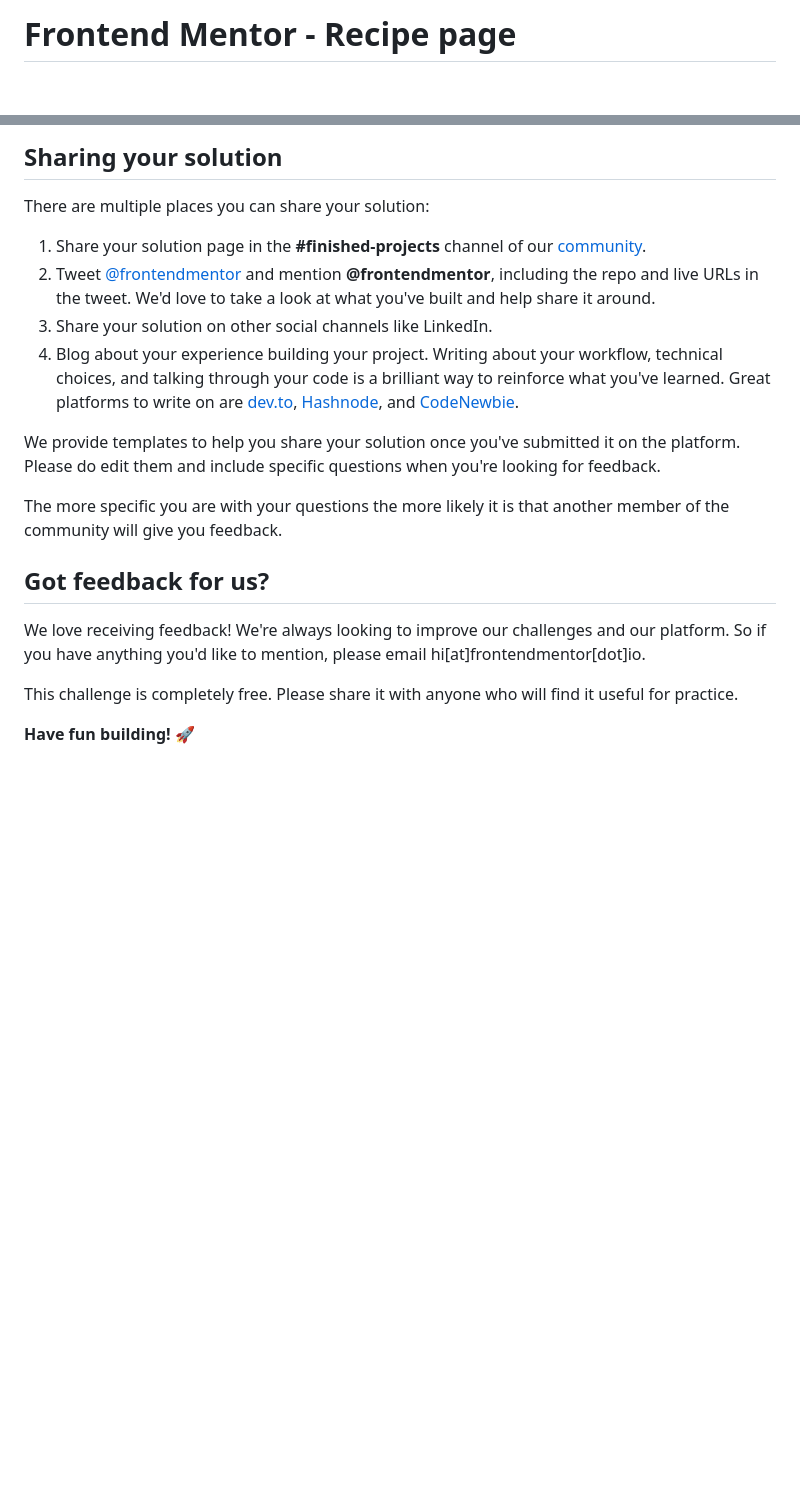
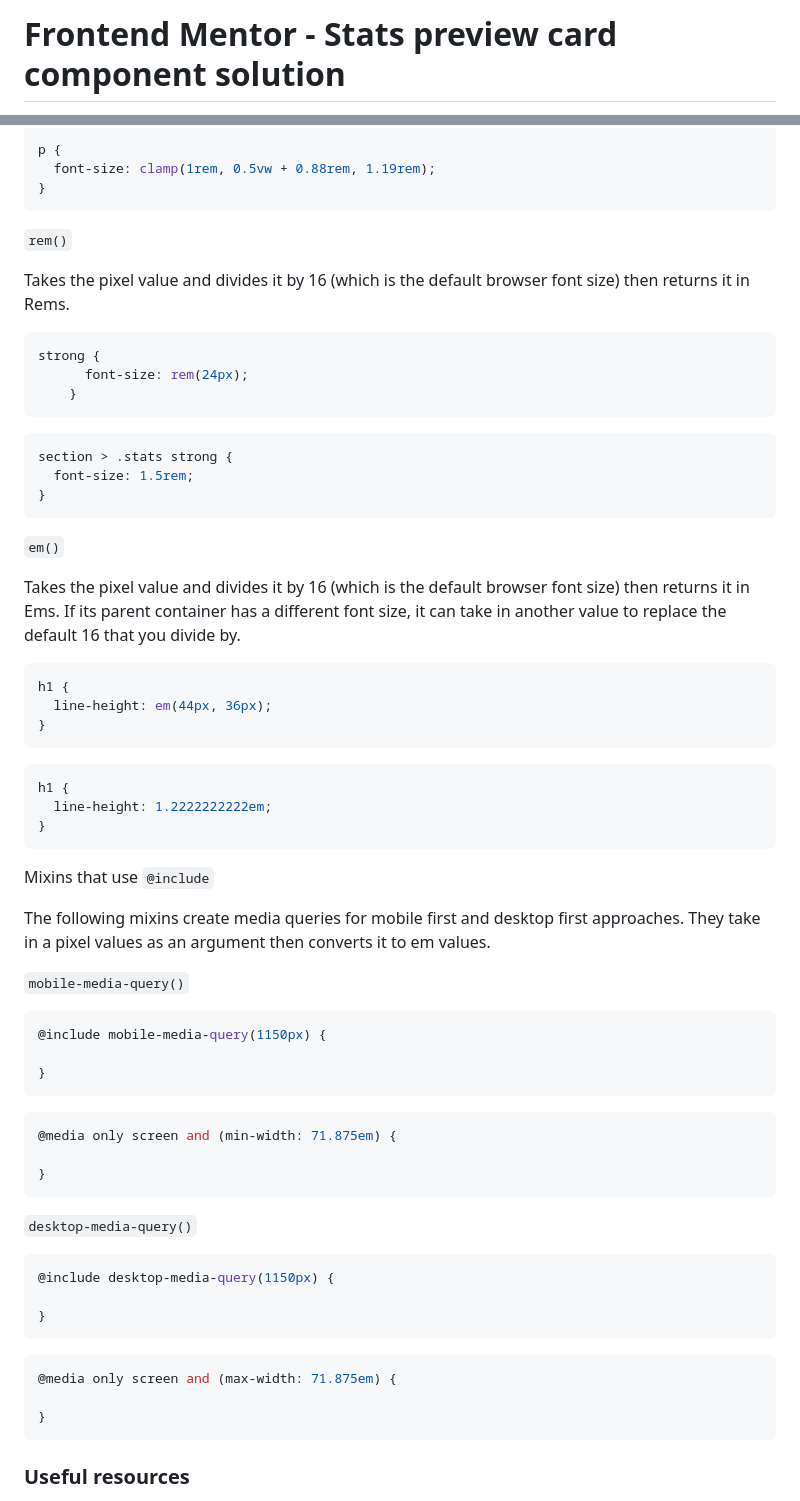
Before and after one commit to Negligence/recipe-page, a Markdown page: README.md, 2 parts joined by grey strips. GitHub-like rendering; blank space fills up the shorter version.

````diff
--- a/README.md
+++ b/README.md
@@ -1,2 +1,2 @@
-# Frontend Mentor - Recipe page
+# Frontend Mentor - Stats preview card component solution
 
@@ -69,21 +85,70 @@ Remember, if you're looking for feedback on your solution, be sure to ask questi
 
-## Sharing your solution
+```css
+p {
+  font-size: clamp(1rem, 0.5vw + 0.88rem, 1.19rem);
+}
+```
 
-There are multiple places you can share your solution:
+```rem()```
 
-1. Share your solution page in the **#finished-projects** channel of our [community](https://www.frontendmentor.io/community).
-2. Tweet [@frontendmentor](https://twitter.com/frontendmentor) and mention **@frontendmentor**, including the repo and live URLs in the tweet. We'd love to take a look at what you've built and help share it around.
-3. Share your solution on other social channels like LinkedIn.
-4. Blog about your experience building your project. Writing about your workflow, technical choices, and talking through your code is a brilliant way to reinforce what you've learned. Great platforms to write on are [dev.to](https://dev.to/), [Hashnode](https://hashnode.com/), and [CodeNewbie](https://community.codenewbie.org/).
+Takes the pixel value and divides it by 16 (which is the default browser font size) then returns it in Rems.
 
-We provide templates to help you share your solution once you've submitted it on the platform. Please do edit them and include specific questions when you're looking for feedback.
+```css
+strong {
+      font-size: rem(24px);
+    }
+```
+```css
+section > .stats strong {
+  font-size: 1.5rem;
+}
+```
 
-The more specific you are with your questions the more likely it is that another member of the community will give you feedback.
+```em()```
 
-## Got feedback for us?
+Takes the pixel value and divides it by 16 (which is the default browser font size) then returns it in Ems. If its parent container has a different font size, it can take in another value to replace the default 16 that you divide by.
 
-We love receiving feedback! We're always looking to improve our challenges and our platform. So if you have anything you'd like to mention, please email hi[at]frontendmentor[dot]io.
+```css
+h1 {
+  line-height: em(44px, 36px);
+}
+```
+```css
+h1 {
+  line-height: 1.2222222222em;
+}
+```
 
-This challenge is completely free. Please share it with anyone who will find it useful for practice.
+Mixins that use ```@include```
 
-**Have fun building!** 🚀
+The following mixins create media queries for mobile first and desktop first approaches.
+They take in a pixel values as an argument then converts it to em values.
+
+```mobile-media-query()```
+
+```css
+@include mobile-media-query(1150px) {
+
+}
+```
+```css
+@media only screen and (min-width: 71.875em) {
+
+}
+```
+
+```desktop-media-query()```
+
+```css
+@include desktop-media-query(1150px) {
+
+}
+```
+```css
+@media only screen and (max-width: 71.875em) {
+
+}
+```
+
+### Useful resources
+
````
Also changed, not shown: other parts of README.md (+77 -37 lines), README-template.md (deleted, +0 -104 lines), style-guide.md (deleted, +0 -42 lines), source/screenshots/desktop.png (added), source/screenshots/mobile.png (added), source/screenshots/nodejs.jpg (added), source/screenshots/npminstall.jpg (added), source/screenshots/npmrunpostbuild.jpg (added), source/screenshots/npmstart.jpg (added).
